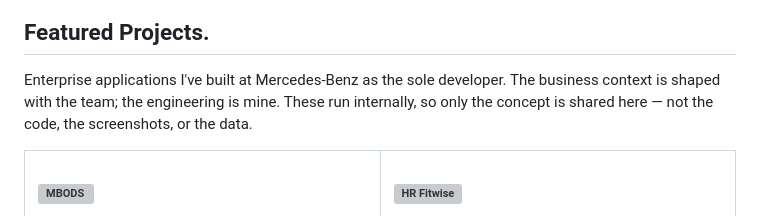
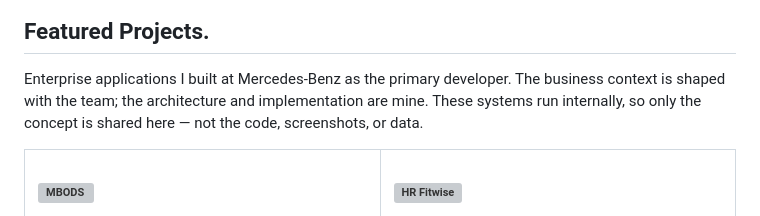
Before and after one commit to heyixuan2/heyixuan2, a Markdown page: README.md, the part around the change. Drawn GitHub-style; grey boxes are pictures that could not be loaded.

Commit message:
Say primary developer, and scope the ownership claim to match
Sole developer overstated a codebase others also touch. Primary
developer is accurate, so the ownership sentence narrows with it:
architecture and implementation rather than the whole of engineering.

Co-Authored-By: Claude Opus 5 <noreply@anthropic.com>

```diff
--- a/README.md
+++ b/README.md
@@ -26,7 +26,7 @@ What decides the outcome is the gap between a working demo and a system people d
 
 ## Featured Projects.
 
-Enterprise applications I've built at Mercedes-Benz as the sole developer. The business context is shaped with the team; the engineering is mine. These run internally, so only the concept is shared here — not the code, the screenshots, or the data.
+Enterprise applications I built at Mercedes-Benz as the primary developer. The business context is shaped with the team; the architecture and implementation are mine. These systems run internally, so only the concept is shared here — not the code, screenshots, or data.
 
 <table>
   <tr>
```
